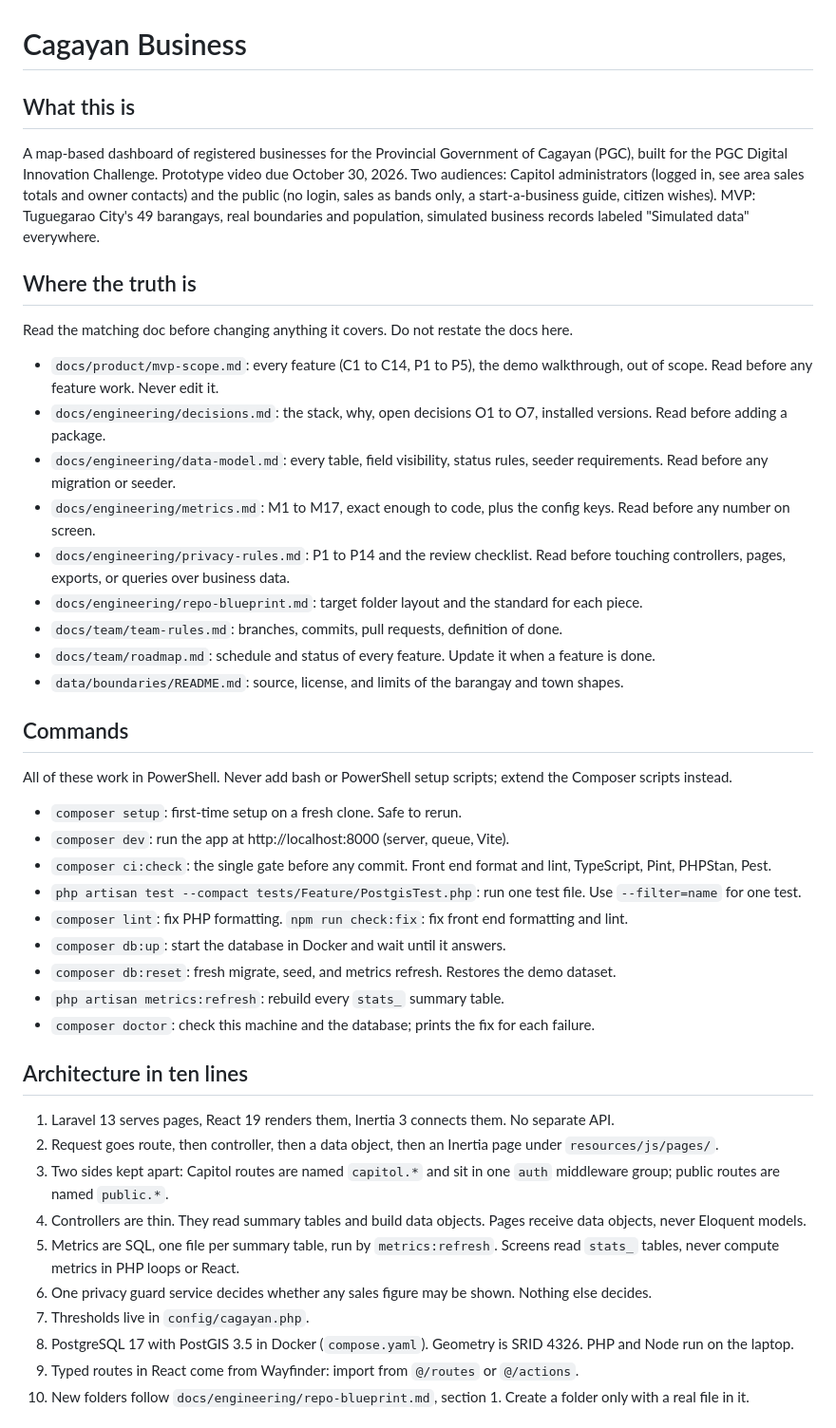
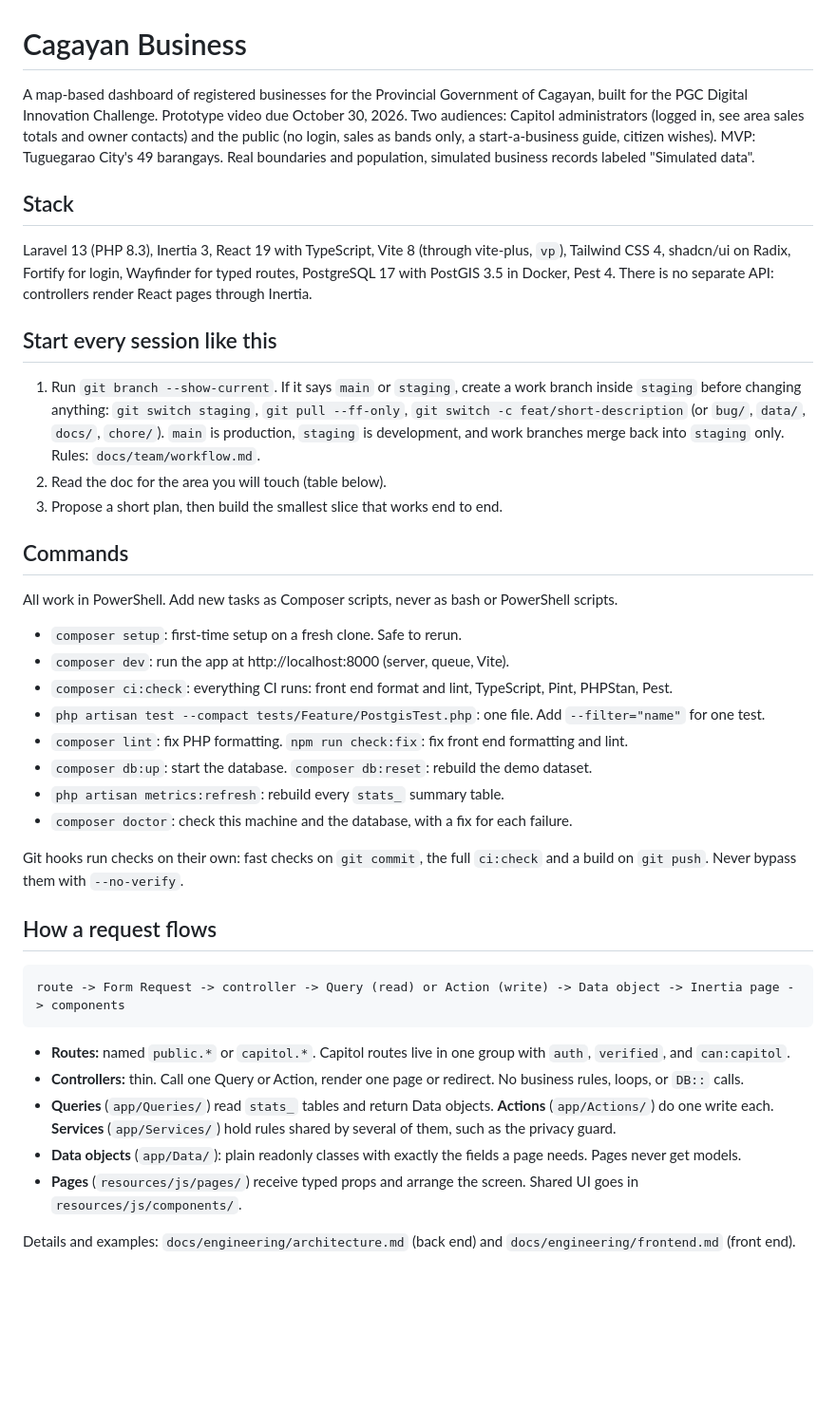
Before and after one commit to drSabine/cagayan-central-businesses, a Markdown page: CLAUDE.md, the part around one of its changes. Shown at 95% size. Drawn GitHub-style; blank space fills up the shorter version.

````diff
--- a/CLAUDE.md
+++ b/CLAUDE.md
@@ -1,48 +1,45 @@
 # Cagayan Business
 
-## What this is
+A map-based dashboard of registered businesses for the Provincial Government of Cagayan, built for the PGC Digital Innovation Challenge. Prototype video due October 30, 2026.
+Two audiences: Capitol administrators (logged in, see area sales totals and owner contacts) and the public (no login, sales as bands only, a start-a-business guide, citizen wishes).
+MVP: Tuguegarao City's 49 barangays. Real boundaries and population, simulated business records labeled "Simulated data".
 
-A map-based dashboard of registered businesses for the Provincial Government of Cagayan (PGC), built for the PGC Digital Innovation Challenge. Prototype video due October 30, 2026.
-Two audiences: Capitol administrators (logged in, see area sales totals and owner contacts) and the public (no login, sales as bands only, a start-a-business guide, citizen wishes).
-MVP: Tuguegarao City's 49 barangays, real boundaries and population, simulated business records labeled "Simulated data" everywhere.
+## Stack
 
-## Where the truth is
+Laravel 13 (PHP 8.3), Inertia 3, React 19 with TypeScript, Vite 8 (through vite-plus, `vp`), Tailwind CSS 4, shadcn/ui on Radix, Fortify for login, Wayfinder for typed routes, PostgreSQL 17 with PostGIS 3.5 in Docker, Pest 4. There is no separate API: controllers render React pages through Inertia.
 
-Read the matching doc before changing anything it covers. Do not restate the docs here.
+## Start every session like this
 
-- `docs/product/mvp-scope.md`: every feature (C1 to C14, P1 to P5), the demo walkthrough, out of scope. Read before any feature work. Never edit it.
-- `docs/engineering/decisions.md`: the stack, why, open decisions O1 to O7, installed versions. Read before adding a package.
-- `docs/engineering/data-model.md`: every table, field visibility, status rules, seeder requirements. Read before any migration or seeder.
-- `docs/engineering/metrics.md`: M1 to M17, exact enough to code, plus the config keys. Read before any number on screen.
-- `docs/engineering/privacy-rules.md`: P1 to P14 and the review checklist. Read before touching controllers, pages, exports, or queries over business data.
-- `docs/engineering/repo-blueprint.md`: target folder layout and the standard for each piece.
-- `docs/team/team-rules.md`: branches, commits, pull requests, definition of done.
-- `docs/team/roadmap.md`: schedule and status of every feature. Update it when a feature is done.
-- `data/boundaries/README.md`: source, license, and limits of the barangay and town shapes.
+1. Run `git branch --show-current`. If it says `main` or `staging`, create a work branch inside `staging` before changing anything: `git switch staging`, `git pull --ff-only`, `git switch -c feat/short-description` (or `bug/`, `data/`, `docs/`, `chore/`). `main` is production, `staging` is development, and work branches merge back into `staging` only. Rules: `docs/team/workflow.md`.
+2. Read the doc for the area you will touch (table below).
+3. Propose a short plan, then build the smallest slice that works end to end.
 
 ## Commands
 
-All of these work in PowerShell. Never add bash or PowerShell setup scripts; extend the Composer scripts instead.
+All work in PowerShell. Add new tasks as Composer scripts, never as bash or PowerShell scripts.
 
 - `composer setup`: first-time setup on a fresh clone. Safe to rerun.
 - `composer dev`: run the app at http://localhost:8000 (server, queue, Vite).
-- `composer ci:check`: the single gate before any commit. Front end format and lint, TypeScript, Pint, PHPStan, Pest.
-- `php artisan test --compact tests/Feature/PostgisTest.php`: run one test file. Use `--filter=name` for one test.
+- `composer ci:check`: everything CI runs: front end format and lint, TypeScript, Pint, PHPStan, Pest.
+- `php artisan test --compact tests/Feature/PostgisTest.php`: one file. Add `--filter="name"` for one test.
 - `composer lint`: fix PHP formatting. `npm run check:fix`: fix front end formatting and lint.
-- `composer db:up`: start the database in Docker and wait until it answers.
-- `composer db:reset`: fresh migrate, seed, and metrics refresh. Restores the demo dataset.
+- `composer db:up`: start the database. `composer db:reset`: rebuild the demo dataset.
 - `php artisan metrics:refresh`: rebuild every `stats_` summary table.
-- `composer doctor`: check this machine and the database; prints the fix for each failure.
+- `composer doctor`: check this machine and the database, with a fix for each failure.
 
-## Architecture in ten lines
+Git hooks run checks on their own: fast checks on `git commit`, the full `ci:check` and a build on `git push`. Never bypass them with `--no-verify`.
 
-1. Laravel 13 serves pages, React 19 renders them, Inertia 3 connects them. No separate API.
-2. Request goes route, then controller, then a data object, then an Inertia page under `resources/js/pages/`.
-3. Two sides kept apart: Capitol routes are named `capitol.*` and sit in one `auth` middleware group; public routes are named `public.*`.
-4. Controllers are thin. They read summary tables and build data objects. Pages receive data objects, never Eloquent models.
-5. Metrics are SQL, one file per summary table, run by `metrics:refresh`. Screens read `stats_` tables, never compute metrics in PHP loops or React.
-6. One privacy guard service decides whether any sales figure may be shown. Nothing else decides.
-7. Thresholds live in `config/cagayan.php`.
-8. PostgreSQL 17 with PostGIS 3.5 in Docker (`compose.yaml`). Geometry is SRID 4326. PHP and Node run on the laptop.
-9. Typed routes in React come from Wayfinder: import from `@/routes` or `@/actions`.
-10. New folders follow `docs/engineering/repo-blueprint.md`, section 1. Create a folder only with a real file in it.
+## How a request flows
+
+```
+route -> Form Request -> controller -> Query (read) or Action (write) -> Data object -> Inertia page -> components
+```
+
+- **Routes:** named `public.*` or `capitol.*`. Capitol routes live in one group with `auth`, `verified`, and `can:capitol`.
+- **Controllers:** thin. Call one Query or Action, render one page or redirect. No business rules, loops, or `DB::` calls.
+- **Queries** (`app/Queries/`) read `stats_` tables and return Data objects. **Actions** (`app/Actions/`) do one write each. **Services** (`app/Services/`) hold rules shared by several of them, such as the privacy guard.
+- **Data objects** (`app/Data/`): plain readonly classes with exactly the fields a page needs. Pages never get models.
+- **Pages** (`resources/js/pages/`) receive typed props and arrange the screen. Shared UI goes in `resources/js/components/`.
+
+Details and examples: `docs/engineering/architecture.md` (back end) and `docs/engineering/frontend.md` (front end).
+
````
Also changed, not shown: other parts of CLAUDE.md (+55 -25 lines).
